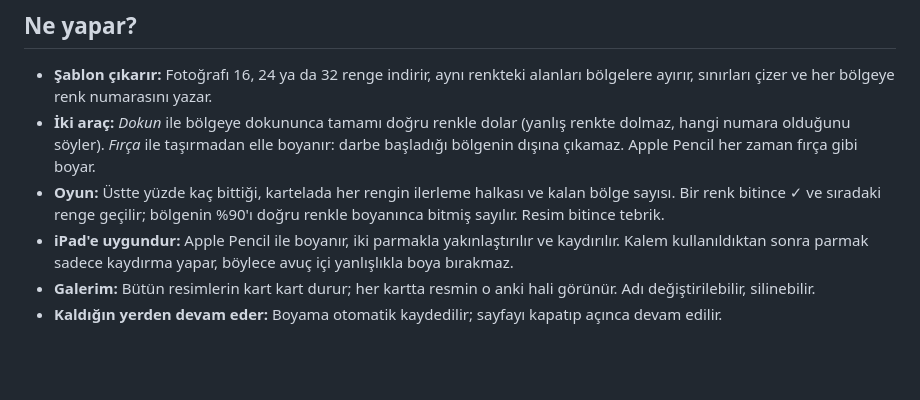
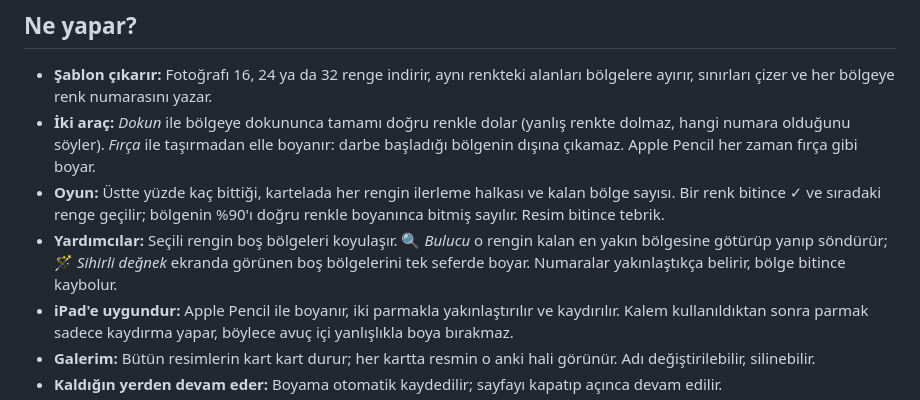
Before and after one commit to kaanyildiz14/sayilarla-boyama, a Markdown page: README.md, the part around the change. Drawn GitHub-style; blank space fills up the shorter version.

```diff
--- a/README.md
+++ b/README.md
@@ -16,6 +16,7 @@ Galerideki bir fotoğrafı numaralı boyama şablonuna çeviren ve boyamayı da
 - **Şablon çıkarır:** Fotoğrafı 16, 24 ya da 32 renge indirir, aynı renkteki alanları bölgelere ayırır, sınırları çizer ve her bölgeye renk numarasını yazar.
 - **İki araç:** *Dokun* ile bölgeye dokununca tamamı doğru renkle dolar (yanlış renkte dolmaz, hangi numara olduğunu söyler). *Fırça* ile taşırmadan elle boyanır: darbe başladığı bölgenin dışına çıkamaz. Apple Pencil her zaman fırça gibi boyar.
 - **Oyun:** Üstte yüzde kaç bittiği, kartelada her rengin ilerleme halkası ve kalan bölge sayısı. Bir renk bitince ✓ ve sıradaki renge geçilir; bölgenin %90'ı doğru renkle boyanınca bitmiş sayılır. Resim bitince tebrik.
+- **Yardımcılar:** Seçili rengin boş bölgeleri koyulaşır. 🔍 *Bulucu* o rengin kalan en yakın bölgesine götürüp yanıp söndürür; 🪄 *Sihirli değnek* ekranda görünen boş bölgelerini tek seferde boyar. Numaralar yakınlaştıkça belirir, bölge bitince kaybolur.
 - **iPad'e uygundur:** Apple Pencil ile boyanır, iki parmakla yakınlaştırılır ve kaydırılır. Kalem kullanıldıktan sonra parmak sadece kaydırma yapar, böylece avuç içi yanlışlıkla boya bırakmaz.
 - **Galerim:** Bütün resimlerin kart kart durur; her kartta resmin o anki hali görünür. Adı değiştirilebilir, silinebilir.
 - **Kaldığın yerden devam eder:** Boyama otomatik kaydedilir; sayfayı kapatıp açınca devam edilir.
```
Also changed, not shown: docs/mimari.md (+3 -0 lines), docs/oyun-plani.md (+2 -2 lines), docs/ekran-oyun.jpg, 7 other files.
